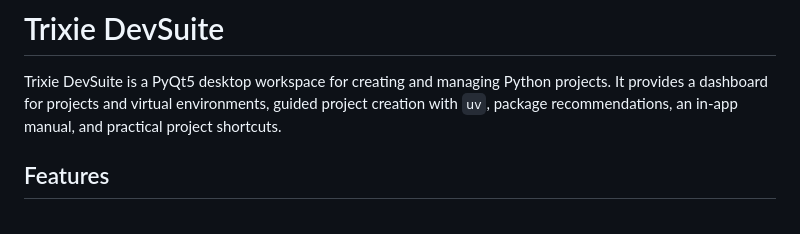
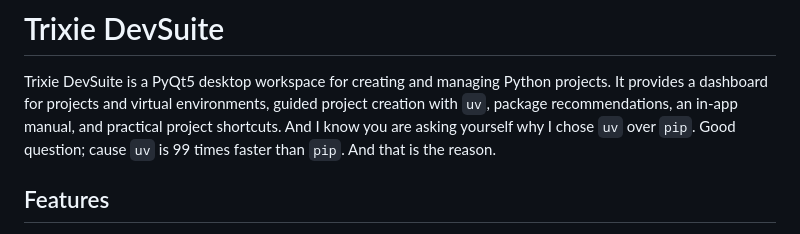
Before and after one commit to Trixiemisheen/trixie-devsuite, a Markdown page: README.md, the part around the change. GitHub-like rendering.

Commit message:
Oh, it's alwaysabout the readme file😢

```diff
--- a/README.md
+++ b/README.md
@@ -3,7 +3,7 @@
 Trixie DevSuite is a PyQt5 desktop workspace for creating and managing Python
 projects. It provides a dashboard for projects and virtual environments,
 guided project creation with `uv`, package recommendations, an in-app manual,
-and practical project shortcuts.
+and practical project shortcuts. And I know you are asking yourself why I chose `uv` over `pip`. Good question; cause `uv` is 99 times faster than `pip`. And that is the reason.
 
 ## Features
 
```
